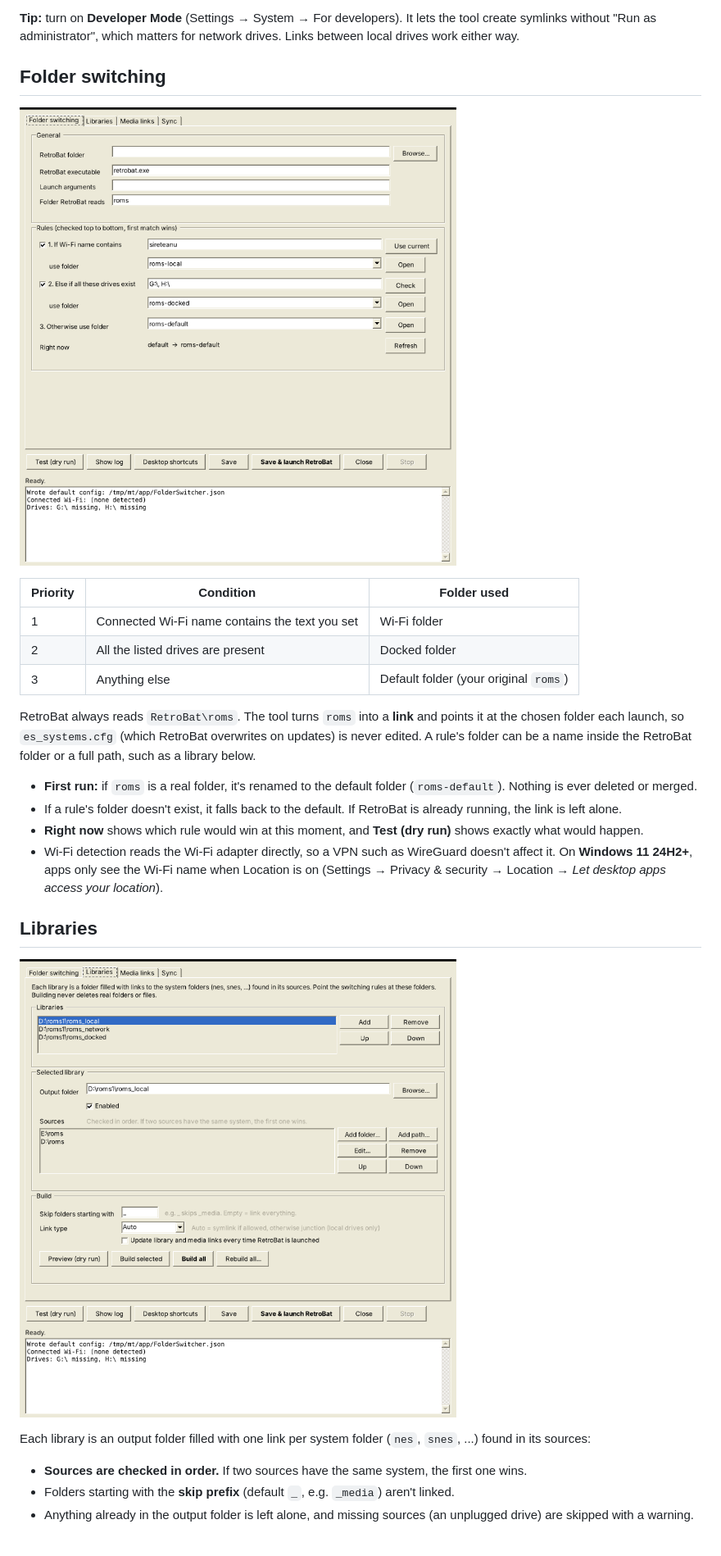
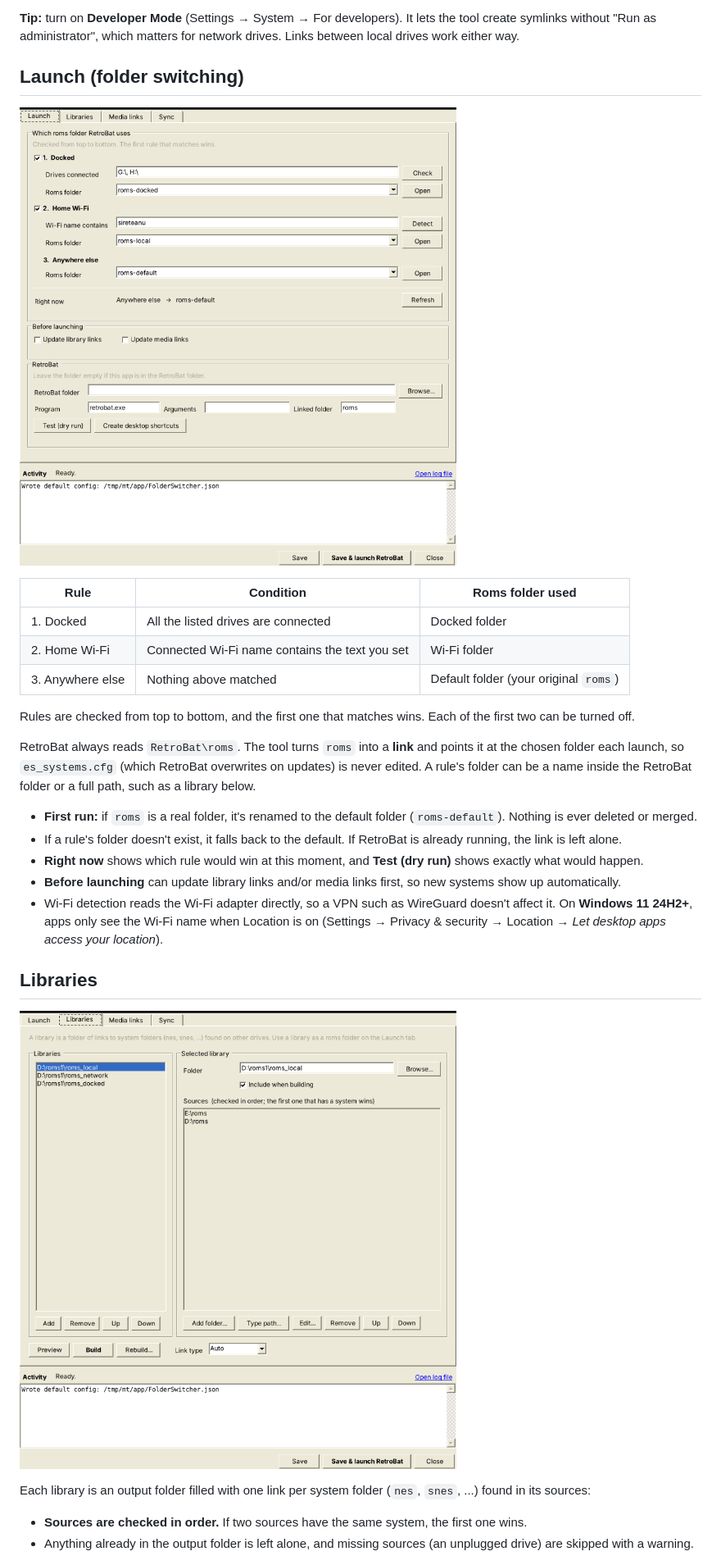
Before and after one commit to sireteanu/retrobat-folder-switcher, a Markdown page: README.md, the part around one of its changes. Shown at 82% size. GitHub-like rendering; pictures changed too: docs/libraries.png, docs/settings.png.

```diff
--- a/README.md
+++ b/README.md
@@ -20,5 +20,5 @@ It needs .NET Framework 4.8, which ships with Windows 10 and 11.
 
 **Tip:** turn on **Developer Mode** (Settings → System → For developers). It lets the tool create symlinks without "Run as administrator", which matters for network drives. Links between local drives work either way.
 
-## Folder switching
+## Launch (folder switching)
 
@@ -26,15 +26,18 @@ It needs .NET Framework 4.8, which ships with Windows 10 and 11.
 
-| Priority | Condition | Folder used |
+| Rule | Condition | Roms folder used |
 |---|---|---|
-| 1 | Connected Wi-Fi name contains the text you set | Wi-Fi folder |
-| 2 | All the listed drives are present | Docked folder |
-| 3 | Anything else | Default folder (your original `roms`) |
+| 1. Docked | All the listed drives are connected | Docked folder |
+| 2. Home Wi-Fi | Connected Wi-Fi name contains the text you set | Wi-Fi folder |
+| 3. Anywhere else | Nothing above matched | Default folder (your original `roms`) |
+
+Rules are checked from top to bottom, and the first one that matches wins. Each of the first two can be turned off.
 
 RetroBat always reads `RetroBat\roms`. The tool turns `roms` into a **link** and points it at the chosen folder each launch, so `es_systems.cfg` (which RetroBat overwrites on updates) is never edited. A rule's folder can be a name inside the RetroBat folder or a full path, such as a library below.
 
 - **First run:** if `roms` is a real folder, it's renamed to the default folder (`roms-default`). Nothing is ever deleted or merged.
 - If a rule's folder doesn't exist, it falls back to the default. If RetroBat is already running, the link is left alone.
 - **Right now** shows which rule would win at this moment, and **Test (dry run)** shows exactly what would happen.
+- **Before launching** can update library links and/or media links first, so new systems show up automatically.
 - Wi-Fi detection reads the Wi-Fi adapter directly, so a VPN such as WireGuard doesn't affect it. On **Windows 11 24H2+**, apps only see the Wi-Fi name when Location is on (Settings → Privacy & security → Location → *Let desktop apps access your location*).
 
 ## Libraries
@@ -44,5 +47,4 @@ RetroBat always reads `RetroBat\roms`. The tool turns `roms` into a **link** and
 Each library is an output folder filled with one link per system folder (`nes`, `snes`, ...) found in its sources:
 
 - **Sources are checked in order.** If two sources have the same system, the first one wins.
-- Folders starting with the **skip prefix** (default `_`, e.g. `_media`) aren't linked.
 - Anything already in the output folder is left alone, and missing sources (an unplugged drive) are skipped with a warning.
```
Also changed, not shown: other parts of README.md (+10 -9 lines), docs/media.png, docs/sync.png, 7 other files.
